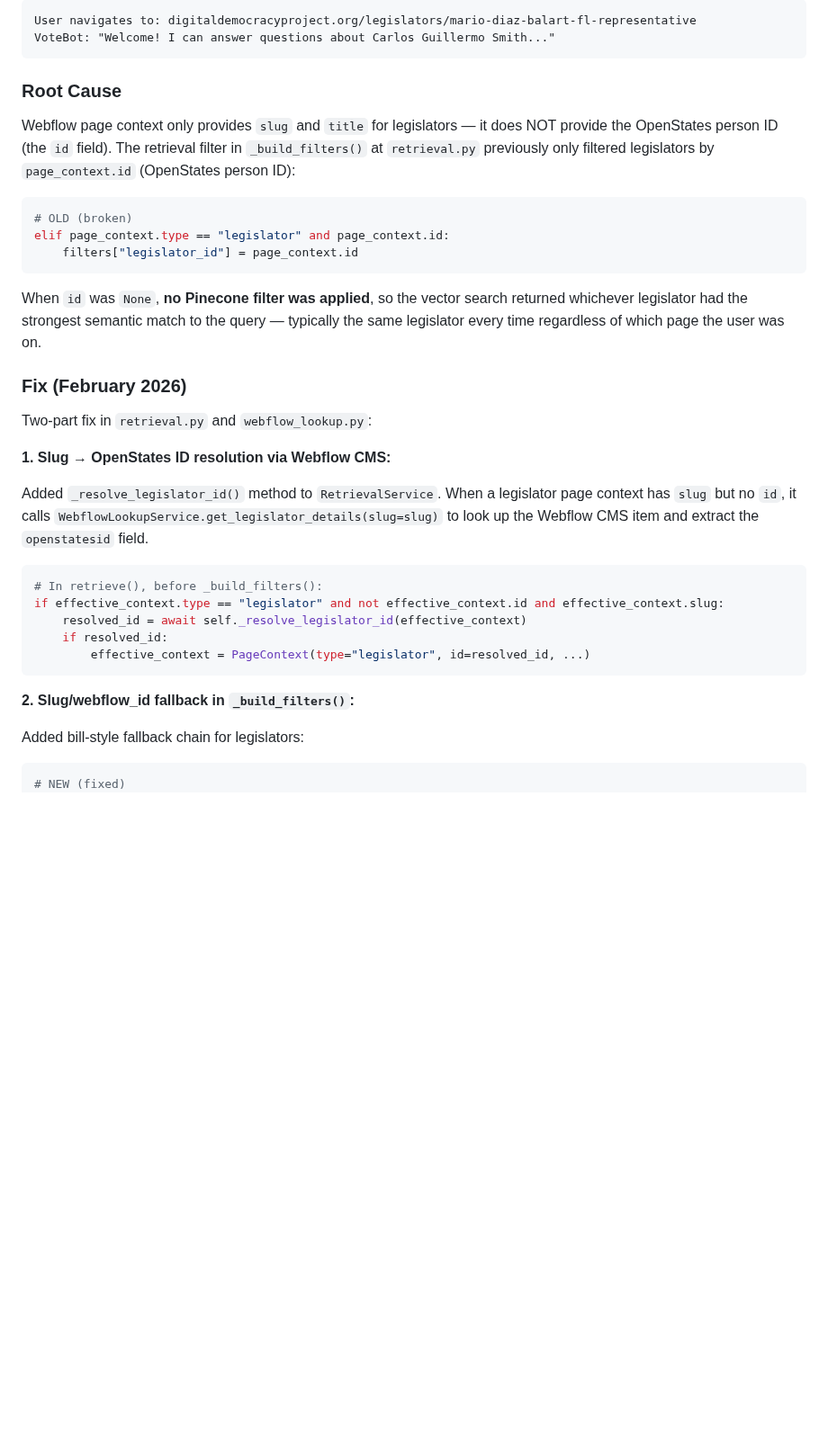
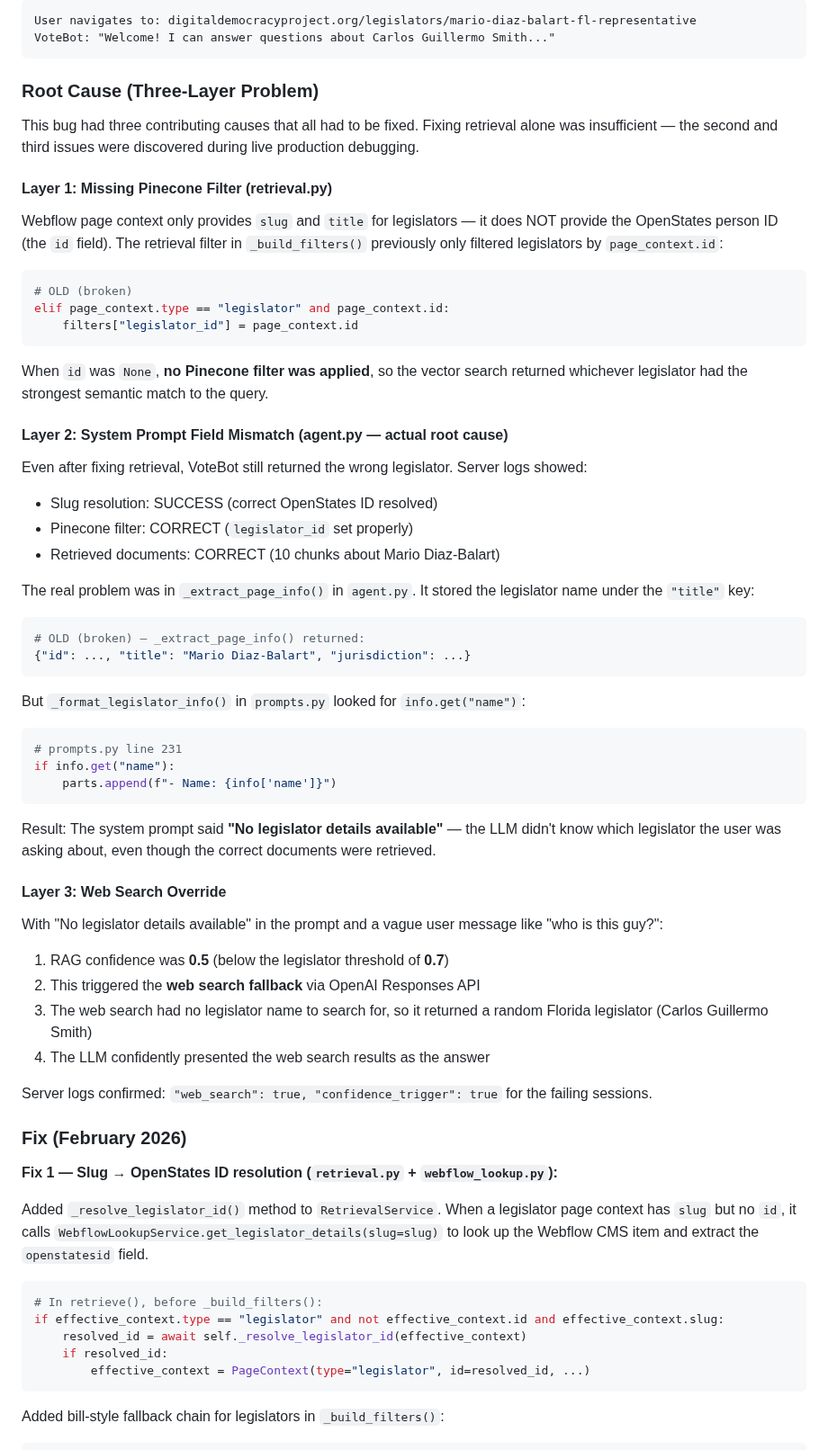
Before and after one commit to Digital-Democracy-Project/votebot, a Markdown page: docs/TROUBLESHOOTING.md, the part around one of its changes. Shown at 90% size. Drawn GitHub-style; blank space fills up the shorter version.

````diff
--- a/docs/TROUBLESHOOTING.md
+++ b/docs/TROUBLESHOOTING.md
@@ -33,9 +33,13 @@ User navigates to: digitaldemocracyproject.org/legislators/mario-diaz-balart-fl-
 VoteBot: "Welcome! I can answer questions about Carlos Guillermo Smith..."
 ```
 
-### Root Cause
-
-Webflow page context only provides `slug` and `title` for legislators — it does NOT provide the OpenStates person ID (the `id` field). The retrieval filter in `_build_filters()` at `retrieval.py` previously only filtered legislators by `page_context.id` (OpenStates person ID):
+### Root Cause (Three-Layer Problem)
+
+This bug had three contributing causes that all had to be fixed. Fixing retrieval alone was insufficient — the second and third issues were discovered during live production debugging.
+
+#### Layer 1: Missing Pinecone Filter (retrieval.py)
+
+Webflow page context only provides `slug` and `title` for legislators — it does NOT provide the OpenStates person ID (the `id` field). The retrieval filter in `_build_filters()` previously only filtered legislators by `page_context.id`:
 
 ```python
 # OLD (broken)
@@ -43,13 +47,45 @@ elif page_context.type == "legislator" and page_context.id:
     filters["legislator_id"] = page_context.id
 ```
 
-When `id` was `None`, **no Pinecone filter was applied**, so the vector search returned whichever legislator had the strongest semantic match to the query — typically the same legislator every time regardless of which page the user was on.
+When `id` was `None`, **no Pinecone filter was applied**, so the vector search returned whichever legislator had the strongest semantic match to the query.
+
+#### Layer 2: System Prompt Field Mismatch (agent.py — actual root cause)
+
+Even after fixing retrieval, VoteBot still returned the wrong legislator. Server logs showed:
+- Slug resolution: SUCCESS (correct OpenStates ID resolved)
+- Pinecone filter: CORRECT (`legislator_id` set properly)
+- Retrieved documents: CORRECT (10 chunks about Mario Diaz-Balart)
+
+The real problem was in `_extract_page_info()` in `agent.py`. It stored the legislator name under the `"title"` key:
+
+```python
+# OLD (broken) — _extract_page_info() returned:
+{"id": ..., "title": "Mario Diaz-Balart", "jurisdiction": ...}
+```
+
+But `_format_legislator_info()` in `prompts.py` looked for `info.get("name")`:
+
+```python
+# prompts.py line 231
+if info.get("name"):
+    parts.append(f"- Name: {info['name']}")
+```
+
+Result: The system prompt said **"No legislator details available"** — the LLM didn't know which legislator the user was asking about, even though the correct documents were retrieved.
+
+#### Layer 3: Web Search Override
+
+With "No legislator details available" in the prompt and a vague user message like "who is this guy?":
+1. RAG confidence was **0.5** (below the legislator threshold of **0.7**)
+2. This triggered the **web search fallback** via OpenAI Responses API
+3. The web search had no legislator name to search for, so it returned a random Florida legislator (Carlos Guillermo Smith)
+4. The LLM confidently presented the web search results as the answer
+
+Server logs confirmed: `"web_search": true, "confidence_trigger": true` for the failing sessions.
 
 ### Fix (February 2026)
 
-Two-part fix in `retrieval.py` and `webflow_lookup.py`:
-
-**1. Slug → OpenStates ID resolution via Webflow CMS:**
+**Fix 1 — Slug → OpenStates ID resolution (`retrieval.py` + `webflow_lookup.py`):**
 
 Added `_resolve_legislator_id()` method to `RetrievalService`. When a legislator page context has `slug` but no `id`, it calls `WebflowLookupService.get_legislator_details(slug=slug)` to look up the Webflow CMS item and extract the `openstatesid` field.
 
@@ -61,12 +97,9 @@ if effective_context.type == "legislator" and not effective_context.id and effec
         effective_context = PageContext(type="legislator", id=resolved_id, ...)
 ```
 
-**2. Slug/webflow_id fallback in `_build_filters()`:**
-
-Added bill-style fallback chain for legislators:
-
-```python
-# NEW (fixed)
+Added bill-style fallback chain for legislators in `_build_filters()`:
+
+```python
 elif page_context.type == "legislator":
     if page_context.id:
         filters["legislator_id"] = page_context.id
````
Also changed, not shown: other parts of docs/TROUBLESHOOTING.md (+60 -13 lines).
